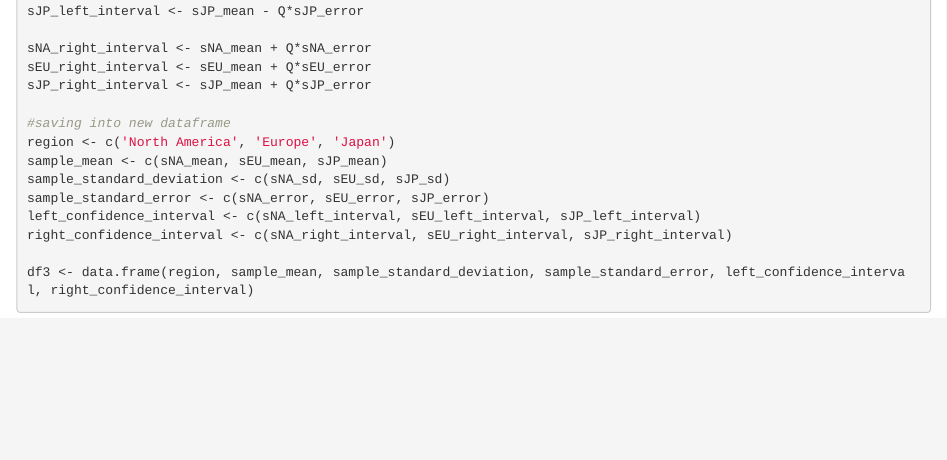
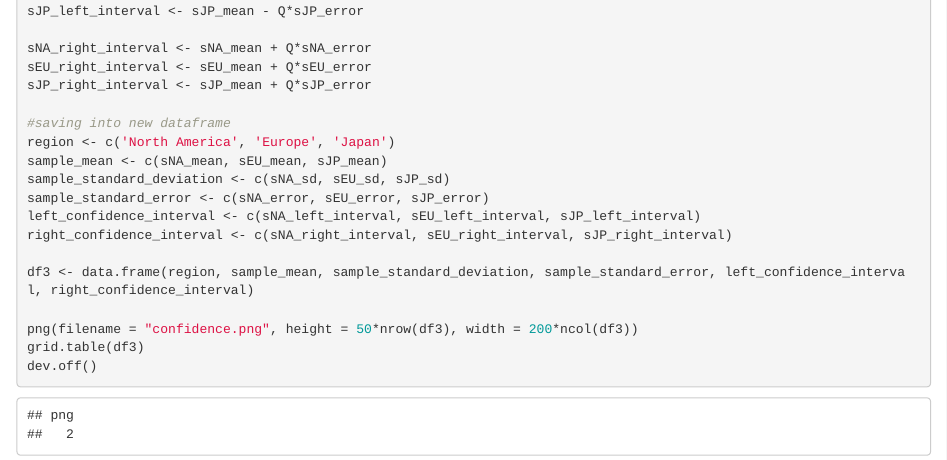
Before and after one commit to kerixyz/mat_stats_inference, an R Markdown document (exploring_vgsales.Rmd): the page in a window 1100 px wide, from 880 px down. Rendered offline with R 4.5, knitr and Pandoc, with nearby package versions; code that draws random numbers runs with fixed seeds of ours.

Commit message:
added onto site confidence

````diff
--- a/exploring_vgsales.Rmd
+++ b/exploring_vgsales.Rmd
@@ -187,4 +187,8 @@ right_confidence_interval <- c(sNA_right_interval, sEU_right_interval, sJP_right
 
 df3 <- data.frame(region, sample_mean, sample_standard_deviation, sample_standard_error, left_confidence_interval, right_confidence_interval)
 
+png(filename = "confidence.png", height = 50*nrow(df3), width = 200*ncol(df3))
+grid.table(df3)
+dev.off()
+
 ```
````
Also changed, not shown: README.md, confidence.png.
